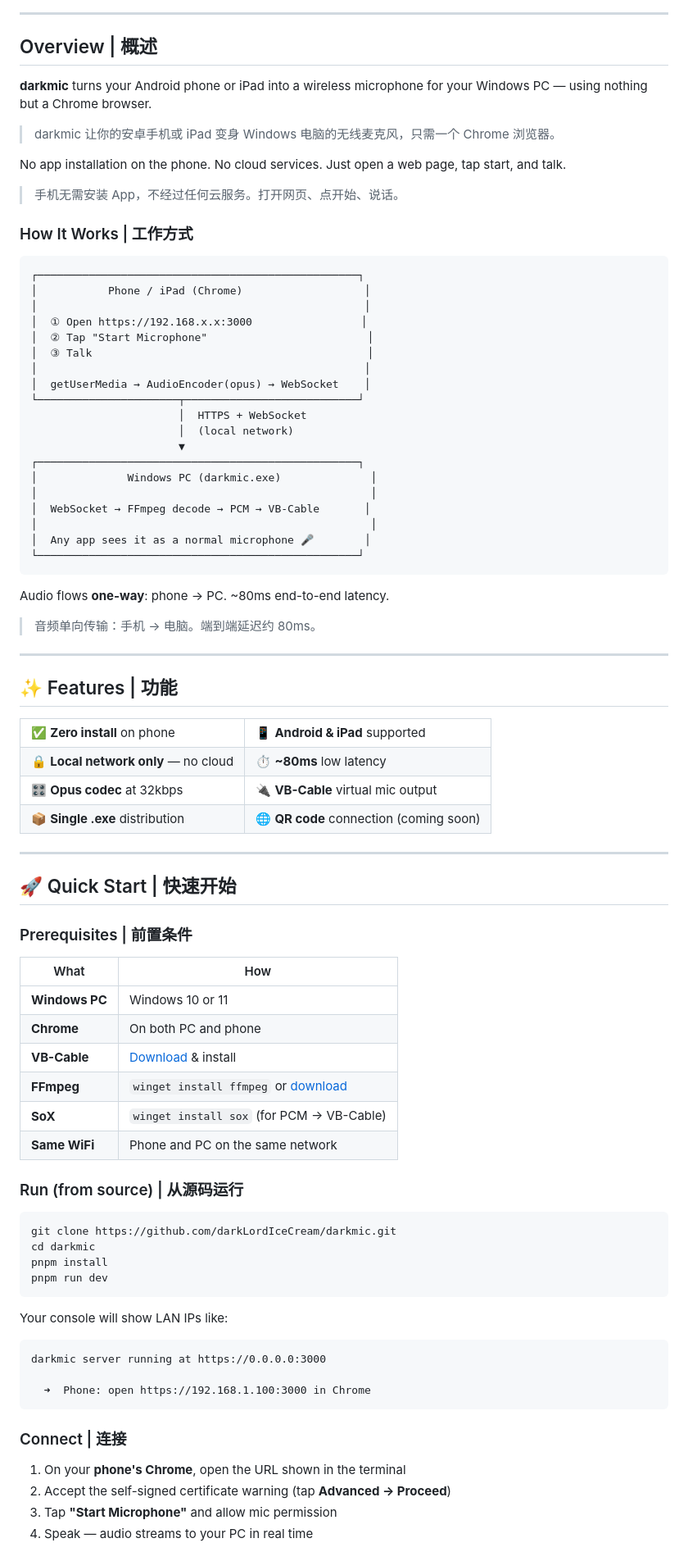
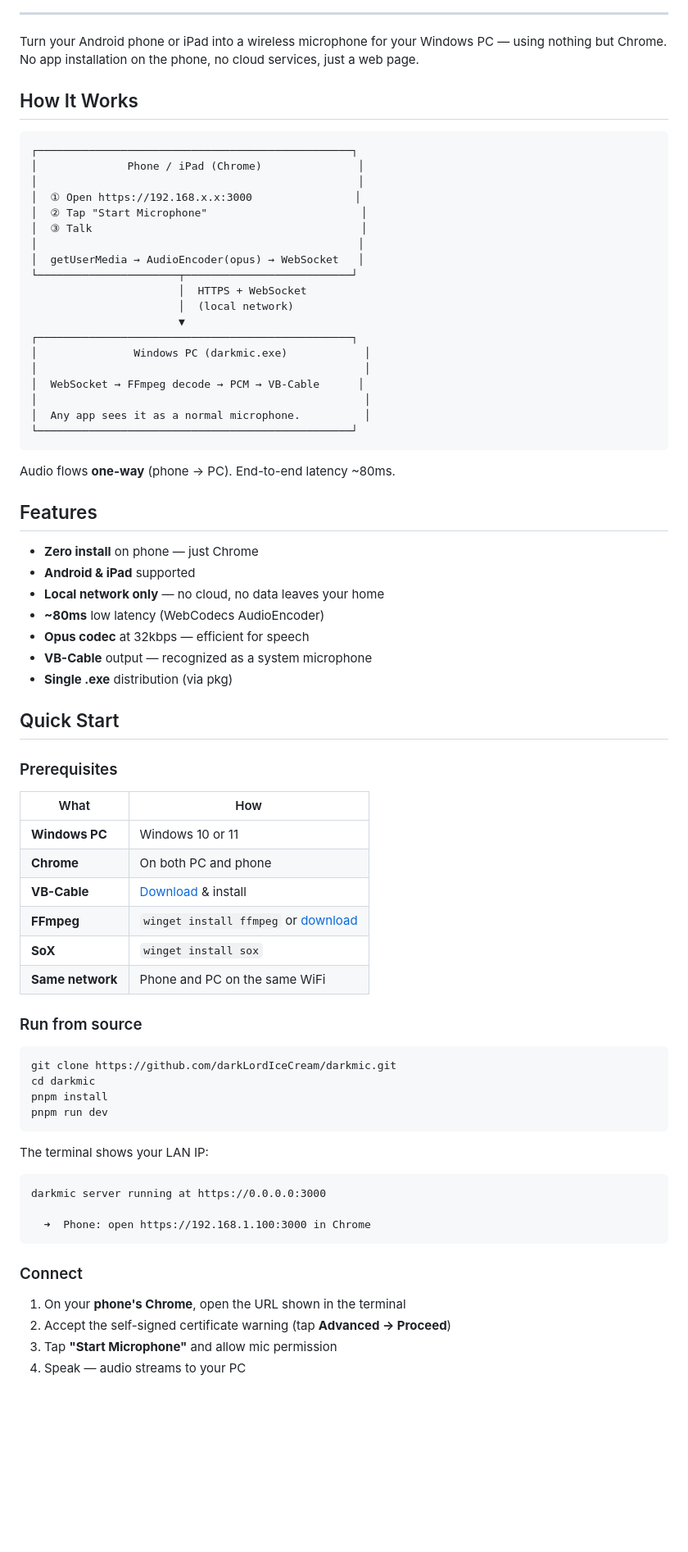
Before and after one commit to darkLordIceCream/darkmic, a Markdown page: README.md, the part around one of its changes. Shown at 82% size. Rendered like a GitHub page; blank space fills up the shorter version.

````diff
--- a/README.md
+++ b/README.md
@@ -21,72 +21,47 @@
 
 ---
 
-## Overview | 概述
+Turn your Android phone or iPad into a wireless microphone for your Windows PC — using nothing but Chrome. No app installation on the phone, no cloud services, just a web page.
 
-**darkmic** turns your Android phone or iPad into a wireless microphone for your Windows PC — using nothing but a Chrome browser.
-
-> darkmic 让你的安卓手机或 iPad 变身 Windows 电脑的无线麦克风，只需一个 Chrome 浏览器。
-
-No app installation on the phone. No cloud services. Just open a web page, tap start, and talk.
-
-> 手机无需安装 App，不经过任何云服务。打开网页、点开始、说话。
-
-### How It Works | 工作方式
+## How It Works
 
 ```
-┌──────────────────────────────────────────────────┐
-│           Phone / iPad (Chrome)                   │
-│                                                   │
-│  ① Open https://192.168.x.x:3000                 │
-│  ② Tap "Start Microphone"                         │
-│  ③ Talk                                           │
-│                                                   │
-│  getUserMedia → AudioEncoder(opus) → WebSocket    │
-└──────────────────────┬───────────────────────────┘
+┌─────────────────────────────────────────────────┐
+│              Phone / iPad (Chrome)               │
+│                                                  │
+│  ① Open https://192.168.x.x:3000                │
+│  ② Tap "Start Microphone"                        │
+│  ③ Talk                                          │
+│                                                  │
+│  getUserMedia → AudioEncoder(opus) → WebSocket   │
+└──────────────────────┬──────────────────────────┘
                        │  HTTPS + WebSocket
                        │  (local network)
                        ▼
-┌──────────────────────────────────────────────────┐
-│              Windows PC (darkmic.exe)              │
-│                                                    │
-│  WebSocket → FFmpeg decode → PCM → VB-Cable       │
-│                                                    │
-│  Any app sees it as a normal microphone 🎤        │
-└──────────────────────────────────────────────────┘
+┌─────────────────────────────────────────────────┐
+│               Windows PC (darkmic.exe)            │
+│                                                   │
+│  WebSocket → FFmpeg decode → PCM → VB-Cable      │
+│                                                   │
+│  Any app sees it as a normal microphone.          │
+└─────────────────────────────────────────────────┘
 ```
 
-Audio flows **one-way**: phone → PC. ~80ms end-to-end latency.
+Audio flows **one-way** (phone → PC). End-to-end latency ~80ms.
 
-> 音频单向传输：手机 → 电脑。端到端延迟约 80ms。
+## Features
 
----
+- **Zero install** on phone — just Chrome
+- **Android & iPad** supported
+- **Local network only** — no cloud, no data leaves your home
+- **~80ms** low latency (WebCodecs AudioEncoder)
+- **Opus codec** at 32kbps — efficient for speech
+- **VB-Cable** output — recognized as a system microphone
+- **Single .exe** distribution (via pkg)
 
-## ✨ Features | 功能
+## Quick Start
 
-<table>
-<tr>
-<td>✅ <b>Zero install</b> on phone</td>
-<td>📱 <b>Android & iPad</b> supported</td>
-</tr>
-<tr>
-<td>🔒 <b>Local network only</b> — no cloud</td>
-<td>⏱️ <b>~80ms</b> low latency</td>
-</tr>
-<tr>
-<td>🎛️ <b>Opus codec</b> at 32kbps</td>
-<td>🔌 <b>VB-Cable</b> virtual mic output</td>
-</tr>
-<tr>
-<td>📦 <b>Single .exe</b> distribution</td>
-<td>🌐 <b>QR code</b> connection (coming soon)</td>
-</tr>
-</table>
-
----
-
-## 🚀 Quick Start | 快速开始
-
-### Prerequisites | 前置条件
+### Prerequisites
 
 | What | How |
 |---|---|
@@ -94,10 +69,10 @@ Audio flows **one-way**: phone → PC. ~80ms end-to-end latency.
 | **Chrome** | On both PC and phone |
 | **VB-Cable** | [Download](https://vb-audio.com/Cable/) & install |
 | **FFmpeg** | `winget install ffmpeg` or [download](https://ffmpeg.org/) |
-| **SoX** | `winget install sox` (for PCM → VB-Cable) |
-| **Same WiFi** | Phone and PC on the same network |
+| **SoX** | `winget install sox` |
+| **Same network** | Phone and PC on the same WiFi |
 
-### Run (from source) | 从源码运行
+### Run from source
 
 ```bash
 git clone https://github.com/darkLordIceCream/darkmic.git
@@ -106,7 +81,7 @@ pnpm install
 pnpm run dev
 ```
 
-Your console will show LAN IPs like:
+The terminal shows your LAN IP:
 
 ```
 darkmic server running at https://0.0.0.0:3000
@@ -114,10 +89,10 @@ darkmic server running at https://0.0.0.0:3000
   ➜  Phone: open https://192.168.1.100:3000 in Chrome
 ```
 
-### Connect | 连接
+### Connect
 
 1. On your **phone's Chrome**, open the URL shown in the terminal
 2. Accept the self-signed certificate warning (tap **Advanced → Proceed**)
 3. Tap **"Start Microphone"** and allow mic permission
-4. Speak — audio streams to your PC in real time
+4. Speak — audio streams to your PC
 
````
Also changed, not shown: other parts of README.md (+44 -74 lines), README-zh.md (added, +186 -0 lines).
